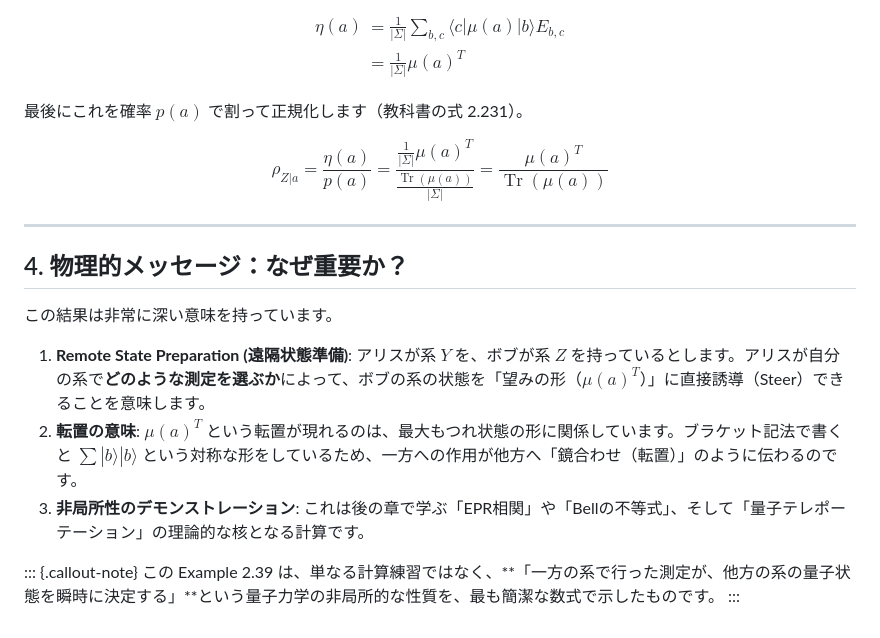
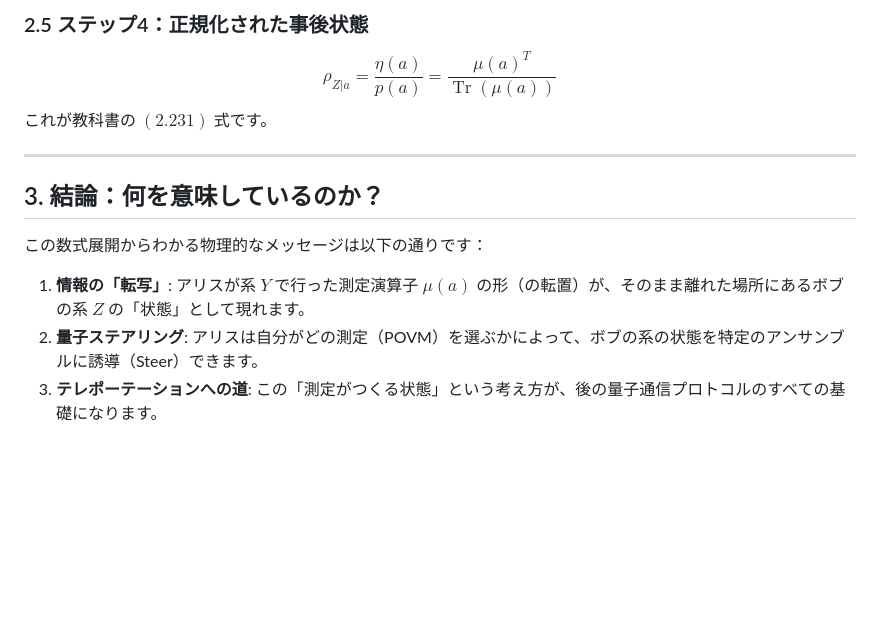
Before and after one commit to yama662607/Quantum-information, a Markdown page: docs/example_2.39_steering.md, the part around one of its changes. Rendered like a GitHub page; blank space fills up the shorter version.

```diff
--- a/docs/example_2.39_steering.md
+++ b/docs/example_2.39_steering.md
@@ -58,30 +58,14 @@ $\operatorname{Tr}(\mu(a) |b\rangle\langle c|) = \langle c | \mu(a) | b \rangle$
 
-$$
-\begin{aligned}
-\eta(a) &= \frac{1}{|\Sigma|} \sum_{b,c} \langle c | \mu(a) | b \rangle E_{b,c} \\
-&= \frac{1}{|\Sigma|} \mu(a)^T
-\end{aligned}
-$$
-
-最後にこれを確率 $p(a)$ で割って正規化します（教科書の式 2.231）。
-
-$$
-\rho_{Z|a} = \frac{\eta(a)}{p(a)} = \frac{\frac{1}{|\Sigma|} \mu(a)^T}{\frac{\operatorname{Tr}(\mu(a))}{|\Sigma|}} = \frac{\mu(a)^T}{\operatorname{Tr}(\mu(a))}
-$$
+### 2.5 ステップ4：正規化された事後状態
+$$ \rho_{Z|a} = \frac{\eta(a)}{p(a)} = \frac{\mu(a)^T}{\operatorname{Tr}(\mu(a))} $$
+これが教科書の $(2.231)$ 式です。
 
 ---
 
-## 4. 物理的メッセージ：なぜ重要か？
+## 3. 結論：何を意味しているのか？
 
-この結果は非常に深い意味を持っています。
+この数式展開からわかる物理的なメッセージは以下の通りです：
 
-1.  **Remote State Preparation (遠隔状態準備)**:
-    アリスが系 $Y$ を、ボブが系 $Z$ を持っているとします。アリスが自分の系で**どのような測定を選ぶか**によって、ボブの系の状態を「望みの形（$\mu(a)^T$）」に直接誘導（Steer）できることを意味します。
-2.  **転置の意味**:
-    $\mu(a)^T$ という転置が現れるのは、最大もつれ状態の形に関係しています。ブラケット記法で書くと $\sum |b\rangle|b\rangle$ という対称な形をしているため、一方への作用が他方へ「鏡合わせ（転置）」のように伝わるのです。
-3.  **非局所性のデモンストレーション**:
-    これは後の章で学ぶ「EPR相関」や「Bellの不等式」、そして「量子テレポーテーション」の理論的な核となる計算です。
-
-::: {.callout-note}
-この Example 2.39 は、単なる計算練習ではなく、**「一方の系で行った測定が、他方の系の量子状態を瞬時に決定する」**という量子力学の非局所的な性質を、最も簡潔な数式で示したものです。
-:::
+1.  **情報の「転写」**: アリスが系 $Y$ で行った測定演算子 $\mu(a)$ の形（の転置）が、そのまま離れた場所にあるボブの系 $Z$ の「状態」として現れます。
+2.  **量子ステアリング**: アリスは自分がどの測定（POVM）を選ぶかによって、ボブの系の状態を特定のアンサンブルに誘導（Steer）できます。
+3.  **テレポーテーションへの道**: この「測定がつくる状態」という考え方が、後の量子通信プロトコルのすべての基礎になります。
```
Also changed, not shown: other parts of docs/example_2.39_steering.md (+39 -39 lines).
